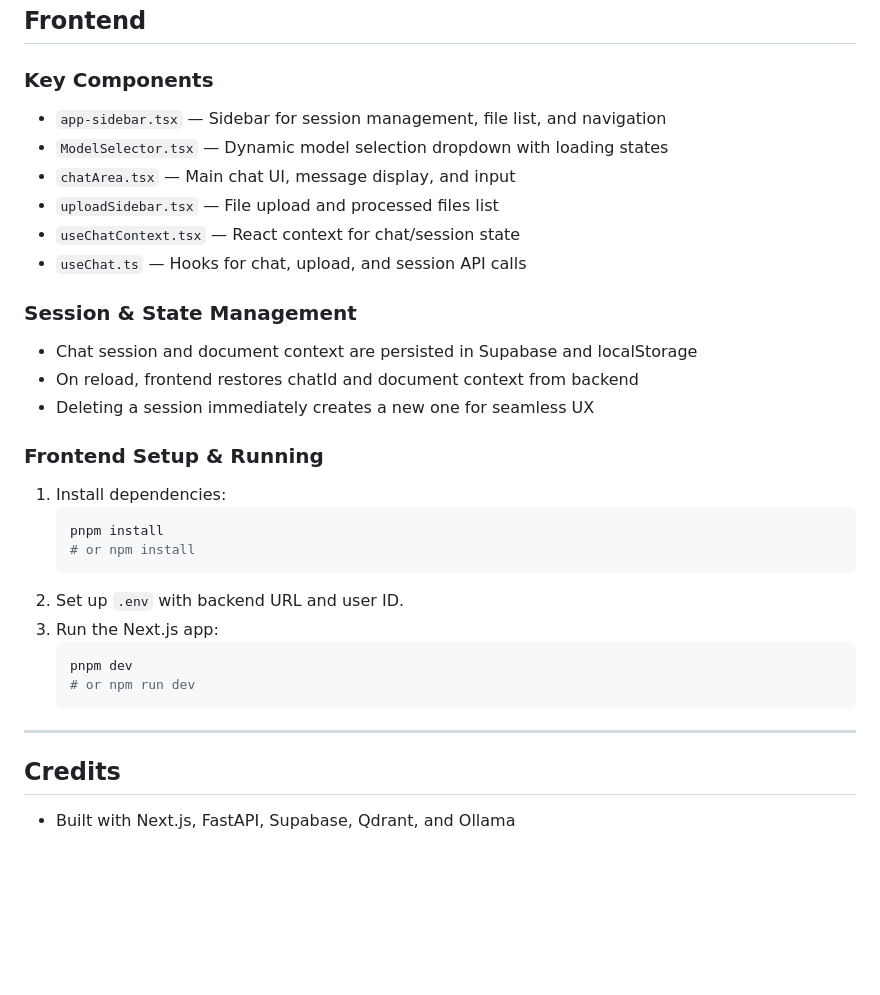
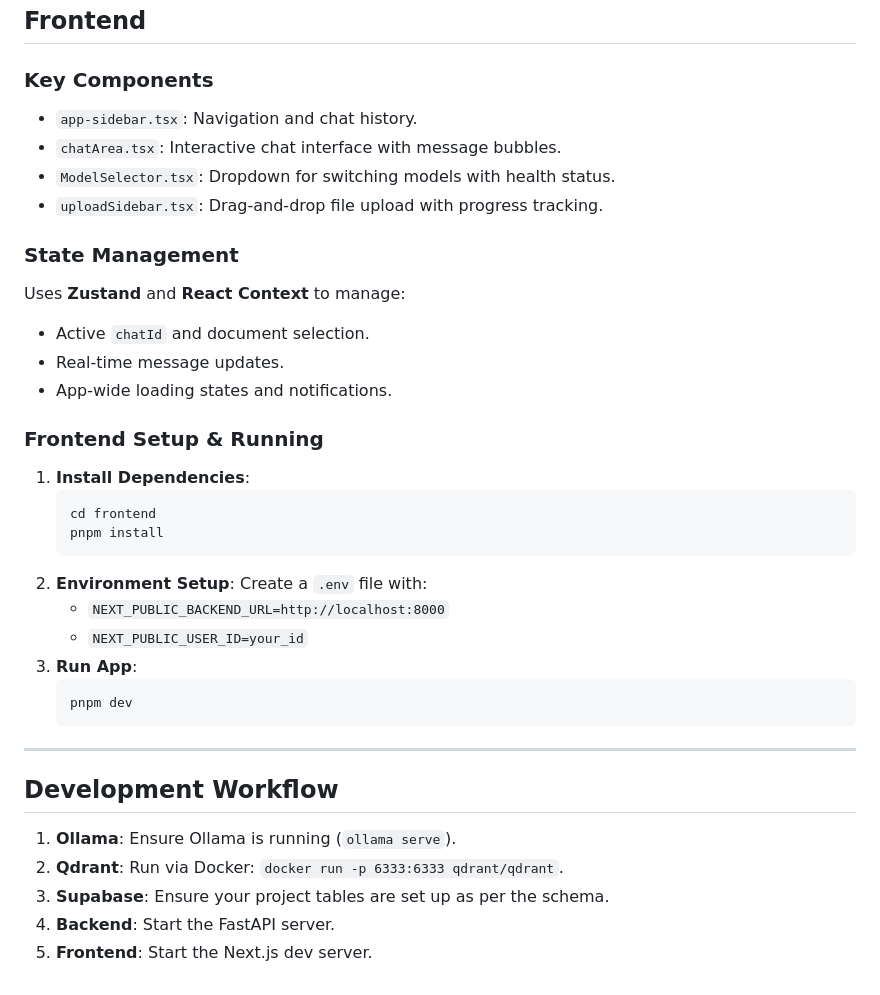
Before and after one commit to Sah-Nikhil/LocalAI, a Markdown page: README.md, the part around one of its changes. GitHub-like rendering; blank space fills up the shorter version.

````diff
--- a/README.md
+++ b/README.md
@@ -113,31 +110,41 @@ CREATE INDEX IF NOT EXISTS idx_chat_messages_chat_id ON chat_messages(chat_id);
 ## Frontend
 
 ### Key Components
-- `app-sidebar.tsx` — Sidebar for session management, file list, and navigation
-- `ModelSelector.tsx` — Dynamic model selection dropdown with loading states
-- `chatArea.tsx` — Main chat UI, message display, and input
-- `uploadSidebar.tsx` — File upload and processed files list
-- `useChatContext.tsx` — React context for chat/session state
-- `useChat.ts` — Hooks for chat, upload, and session API calls
 
-### Session & State Management
-- Chat session and document context are persisted in Supabase and localStorage
-- On reload, frontend restores chatId and document context from backend
-- Deleting a session immediately creates a new one for seamless UX
+- `app-sidebar.tsx`: Navigation and chat history.
+- `chatArea.tsx`: Interactive chat interface with message bubbles.
+- `ModelSelector.tsx`: Dropdown for switching models with health status.
+- `uploadSidebar.tsx`: Drag-and-drop file upload with progress tracking.
+
+### State Management
+
+Uses **Zustand** and **React Context** to manage:
+
+- Active `chatId` and document selection.
+- Real-time message updates.
+- App-wide loading states and notifications.
 
 ### Frontend Setup & Running
-1. Install dependencies:
+
+1. **Install Dependencies**:
    ```sh
+   cd frontend
    pnpm install
-   # or npm install
    ```
-2. Set up `.env` with backend URL and user ID.
-3. Run the Next.js app:
+2. **Environment Setup**: Create a `.env` file with:
+   - `NEXT_PUBLIC_BACKEND_URL=http://localhost:8000`
+   - `NEXT_PUBLIC_USER_ID=your_id`
+3. **Run App**:
    ```sh
    pnpm dev
-   # or npm run dev
    ```
 
 ---
-## Credits
-- Built with Next.js, FastAPI, Supabase, Qdrant, and Ollama
+
+## Development Workflow
+
+1. **Ollama**: Ensure Ollama is running (`ollama serve`).
+2. **Qdrant**: Run via Docker: `docker run -p 6333:6333 qdrant/qdrant`.
+3. **Supabase**: Ensure your project tables are set up as per the schema.
+4. **Backend**: Start the FastAPI server.
+5. **Frontend**: Start the Next.js dev server.
````
Also changed, not shown: other parts of README.md (+65 -68 lines).
